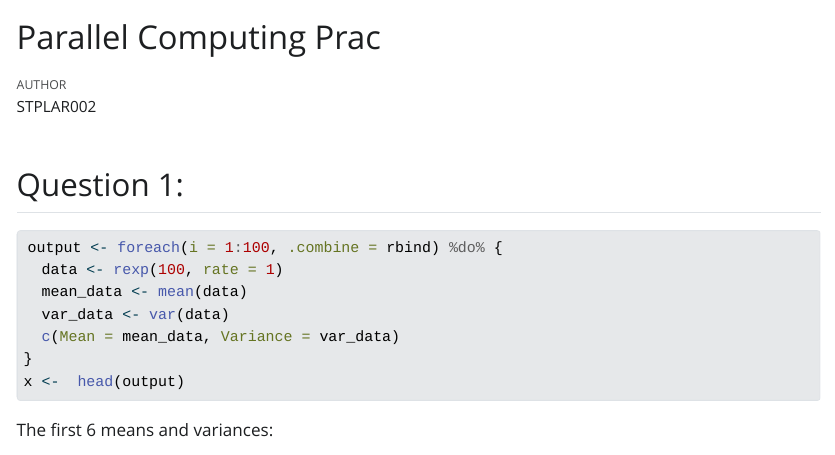
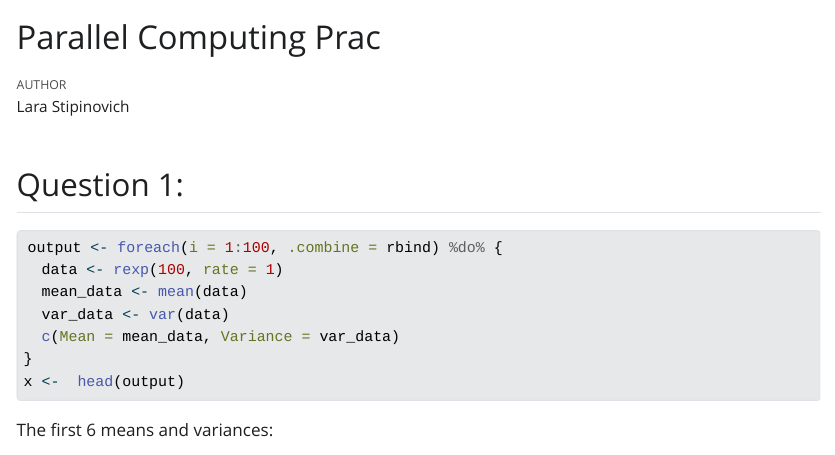
Before and after one commit to LaraStipinovich/Parallel-Computing-Prac, a Quarto document (Parallel-Computing-Prac.qmd): the page in a window 1100 px wide, from its top. The pictures show the output file _sites/Parallel-Computing-Prac.html that the author committed with the source, opened offline; Quarto's library style sheets are replaced by a plain one without menus.

Commit message:
Updates to code

```diff
--- a/Parallel-Computing-Prac.qmd
+++ b/Parallel-Computing-Prac.qmd
@@ -1,6 +1,6 @@
 ---
 title: "Parallel Computing Prac"
-author: "STPLAR002"
+author: "Lara Stipinovich"
 format: html
 message: false
 warning: false
```
Also changed, not shown: _sites/Parallel-Computing-Prac.html, _sites/search.json.
